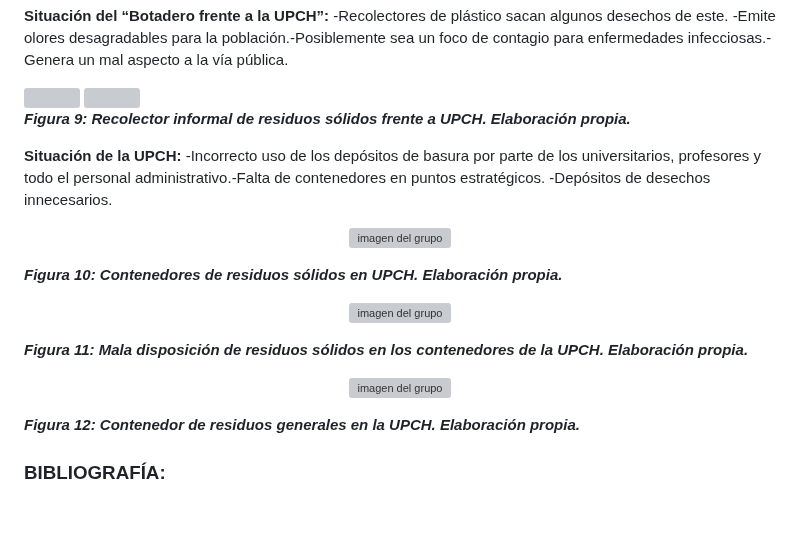
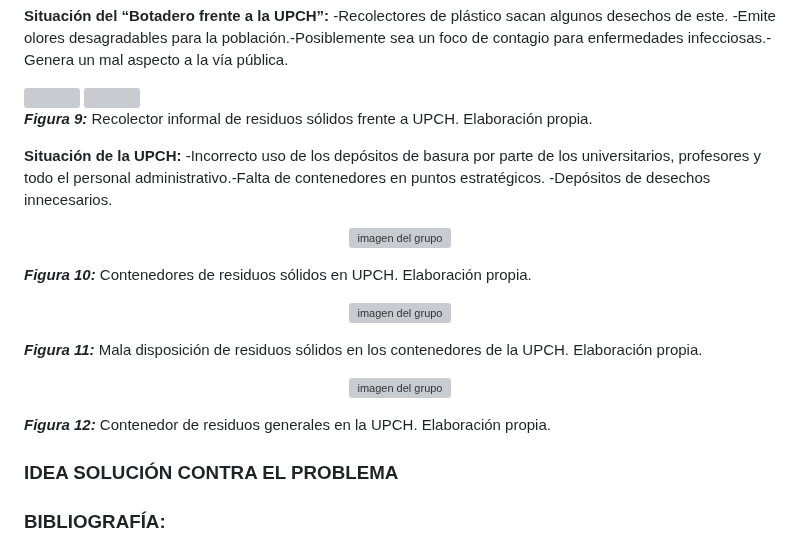
Before and after one commit to gcdavidq/Project_FdD, a Markdown page: FdD/Entregables/3.-Definción_del_problema.md, the part around one of its changes. Drawn GitHub-style; blank space fills up the shorter version; grey boxes are pictures that could not be loaded.

```diff
--- a/FdD/Entregables/3.-Definción_del_problema.md
+++ b/FdD/Entregables/3.-Definción_del_problema.md
@@ -96,7 +96,7 @@ La situación qué se vive en san Martín de Porres es muy preocupante, es por e
   <img src="https://github.com/gcdavidq/Project_FdD/blob/main/Carpetas_del_Proyecto/Imagenes/D-Definción%20del%20problema/h81.-Botadero%20Frenta%20a%20la%20Upch.jpg" width="400px"/>
 </div>
 
-***Figura 9:  Recolector informal de residuos sólidos frente a UPCH. Elaboración propia.***
+***Figura 9:***  Recolector informal de residuos sólidos frente a UPCH. Elaboración propia.
 
 
 **Situación de la UPCH:**
@@ -108,21 +108,23 @@ La situación qué se vive en san Martín de Porres es muy preocupante, es por e
   <img src="https://github.com/gcdavidq/Project_FdD/blob/main/Carpetas_del_Proyecto/Imagenes/D-Definción%20del%20problema/i9.-Contexto%20Upch.jpg" alt="imagen del grupo" width="1000px"/>
 </p>
 
-***Figura 10:  Contenedores de residuos sólidos en UPCH. Elaboración propia.***
+***Figura 10:***  Contenedores de residuos sólidos en UPCH. Elaboración propia.
 
 <p align= "center">
   <img src="https://github.com/gcdavidq/Project_FdD/blob/main/Carpetas_del_Proyecto/Imagenes/D-Definción%20del%20problema/i91.-Contexto%20Upch.jpg" alt="imagen del grupo" width="1000px"/>
 </p>
 
-***Figura 11: Mala disposición de residuos sólidos en los contenedores de la UPCH. Elaboración propia.***
+***Figura 11:*** Mala disposición de residuos sólidos en los contenedores de la UPCH. Elaboración propia.
 
 <p align= "center">
   <img src="https://github.com/gcdavidq/Project_FdD/blob/main/Carpetas_del_Proyecto/Imagenes/D-Definción%20del%20problema/i92.-Contexto%20Upch.jpg" alt="imagen del grupo" width="400px"/>
 </p>
 
-***Figura 12: Contenedor de residuos generales en la UPCH. Elaboración propia.***
+***Figura 12:*** Contenedor de residuos generales en la UPCH. Elaboración propia.
 
-###
+### IDEA SOLUCIÓN CONTRA EL PROBLEMA
+
+
 
 
 
```
Also changed, not shown: other parts of FdD/Entregables/3.-Definción_del_problema.md (+8 -8 lines).
